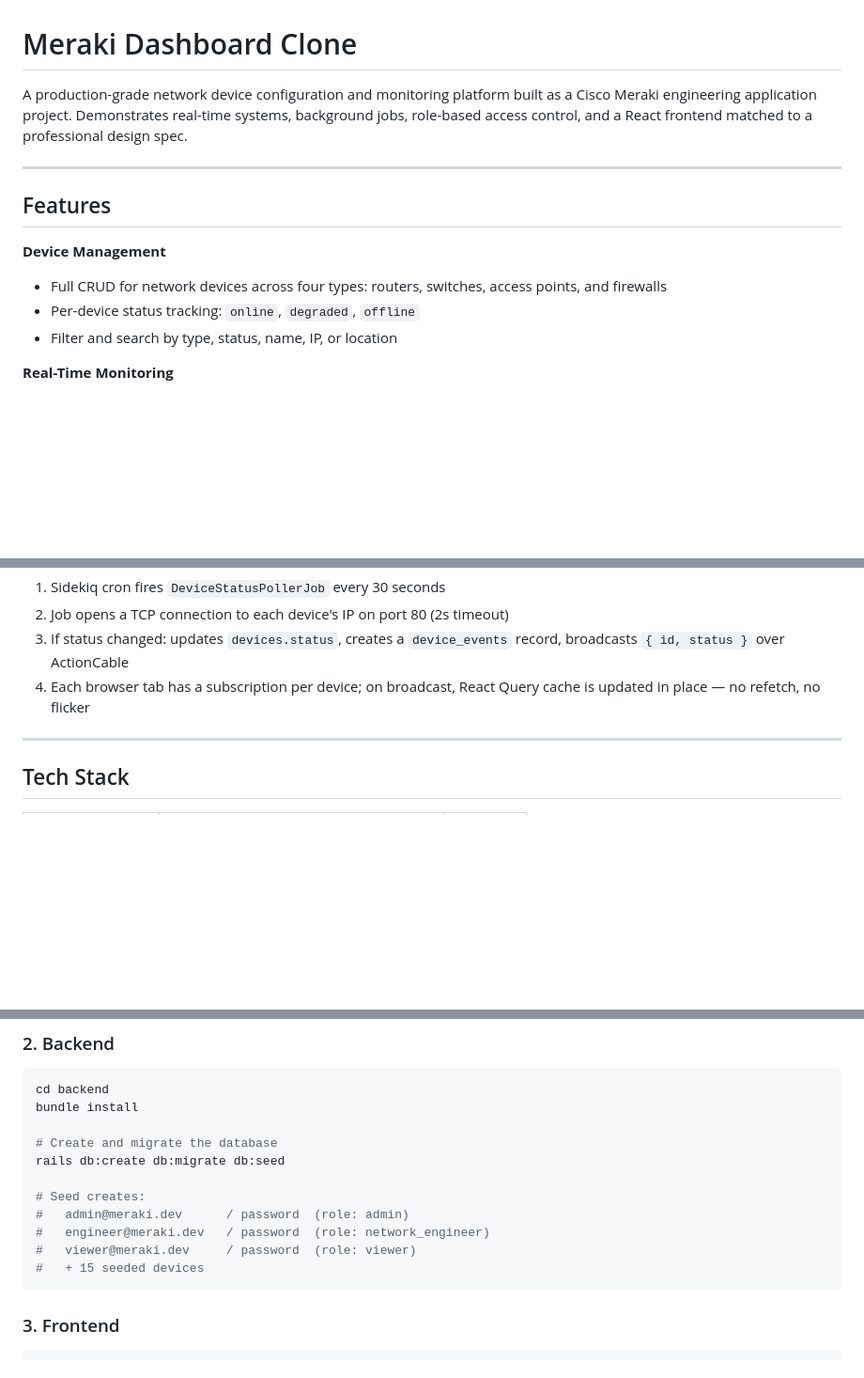
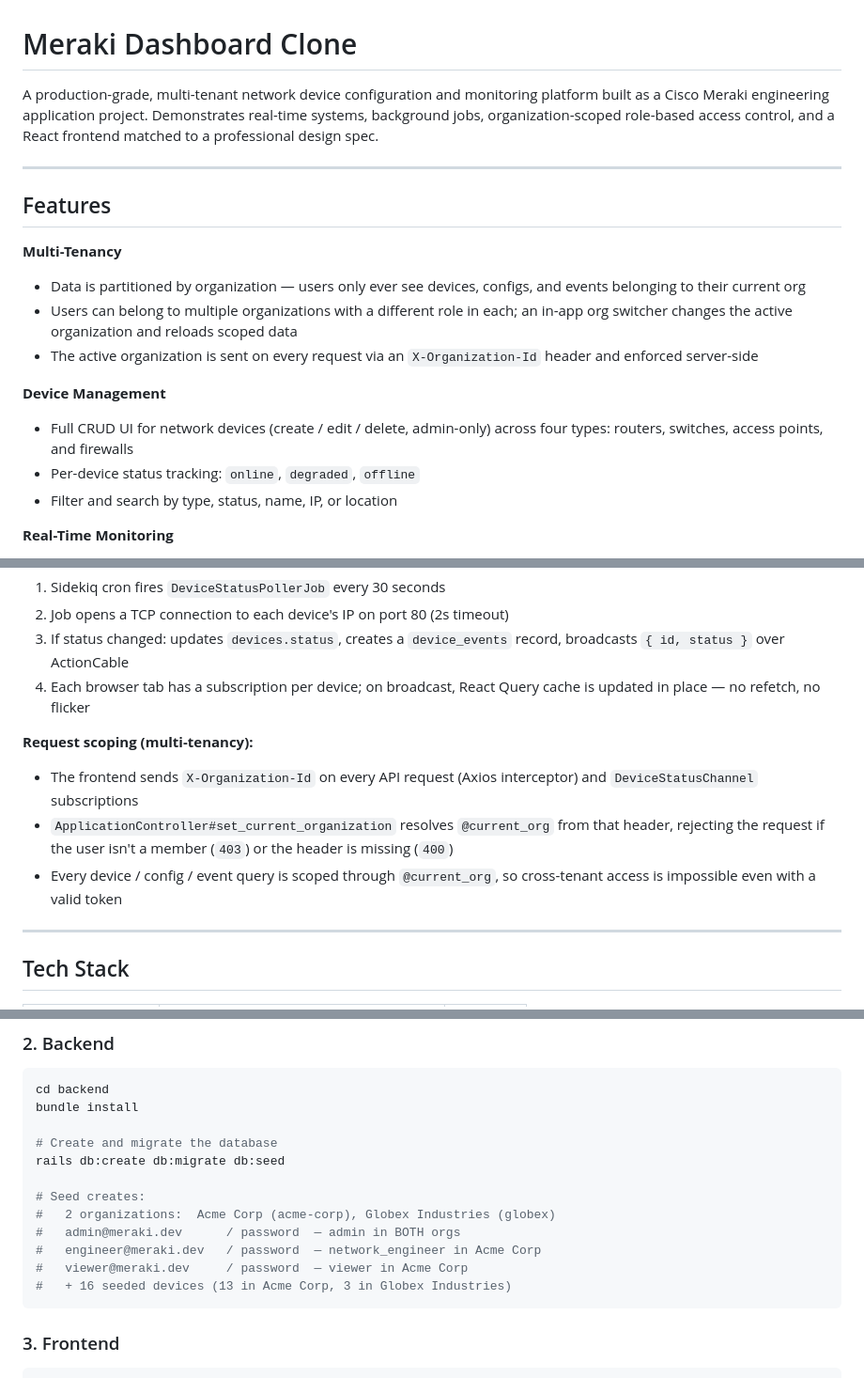
Before and after one commit to hellosafwaan/meraki, a Markdown page: README.md, 3 parts joined by grey strips. Shown at 94% size. GitHub-like rendering; blank space fills up the shorter version.

````diff
--- a/README.md
+++ b/README.md
@@ -1,13 +1,18 @@
 # Meraki Dashboard Clone
 
-A production-grade network device configuration and monitoring platform built as a Cisco Meraki engineering application project. Demonstrates real-time systems, background jobs, role-based access control, and a React frontend matched to a professional design spec.
+A production-grade, multi-tenant network device configuration and monitoring platform built as a Cisco Meraki engineering application project. Demonstrates real-time systems, background jobs, organization-scoped role-based access control, and a React frontend matched to a professional design spec.
 
 ---
 
 ## Features
 
+**Multi-Tenancy**
+- Data is partitioned by organization — users only ever see devices, configs, and events belonging to their current org
+- Users can belong to multiple organizations with a different role in each; an in-app org switcher changes the active organization and reloads scoped data
+- The active organization is sent on every request via an `X-Organization-Id` header and enforced server-side
+
 **Device Management**
-- Full CRUD for network devices across four types: routers, switches, access points, and firewalls
+- Full CRUD UI for network devices (create / edit / delete, admin-only) across four types: routers, switches, access points, and firewalls
 - Per-device status tracking: `online`, `degraded`, `offline`
 - Filter and search by type, status, name, IP, or location
 
@@ -78,6 +83,11 @@ A production-grade network device configuration and monitoring platform built as
 3. If status changed: updates `devices.status`, creates a `device_events` record, broadcasts `{ id, status }` over ActionCable
 4. Each browser tab has a subscription per device; on broadcast, React Query cache is updated in place — no refetch, no flicker
 
+**Request scoping (multi-tenancy):**
+- The frontend sends `X-Organization-Id` on every API request (Axios interceptor) and `DeviceStatusChannel` subscriptions
+- `ApplicationController#set_current_organization` resolves `@current_org` from that header, rejecting the request if the user isn't a member (`403`) or the header is missing (`400`)
+- Every device / config / event query is scoped through `@current_org`, so cross-tenant access is impossible even with a valid token
+
 ---
 
 ## Tech Stack
@@ -289,10 +331,11 @@ bundle install
 rails db:create db:migrate db:seed
 
 # Seed creates:
-#   admin@meraki.dev      / password  (role: admin)
-#   engineer@meraki.dev   / password  (role: network_engineer)
-#   viewer@meraki.dev     / password  (role: viewer)
-#   + 15 seeded devices
+#   2 organizations:  Acme Corp (acme-corp), Globex Industries (globex)
+#   admin@meraki.dev      / password  — admin in BOTH orgs
+#   engineer@meraki.dev   / password  — network_engineer in Acme Corp
+#   viewer@meraki.dev     / password  — viewer in Acme Corp
+#   + 16 seeded devices (13 in Acme Corp, 3 in Globex Industries)
 ```
 
 ### 3. Frontend
````
Also changed, not shown: other parts of README.md (+64 -27 lines).
